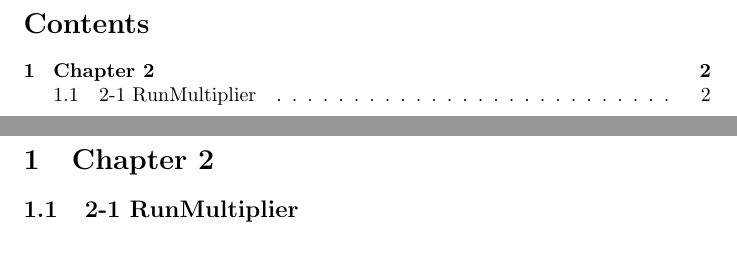
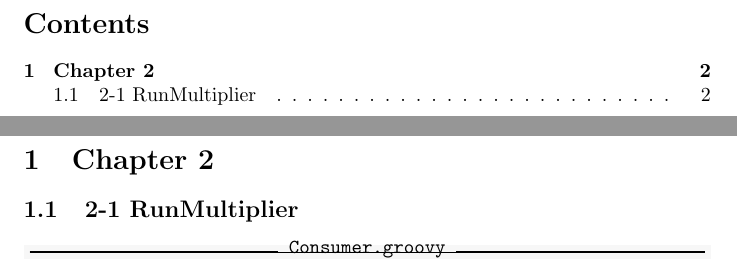
Before and after one commit to Zhangbowenzzz/SET09109, a LaTeX document (report/report.tex, which reads report/chapter2/RunMultiplier.tex): two parts of pages 1 and 2 of 2, joined at a grey line, cut so that both start at the same text. Compiled offline with pdfLaTeX.

Commit message:
Added Consumer.groovy code to report

```diff
--- a/report/chapter2/RunMultiplier.tex
+++ b/report/chapter2/RunMultiplier.tex
@@ -1 +1,3 @@
 \subsection{2-1 RunMultiplier}
+
+\inputgroovy[label=Consumer.groovy,firstline=6]{../ChapterExercises/src/c2/Consumer.groovy*}
--- a/report/report.tex
+++ b/report/report.tex
@@ -1,6 +1,10 @@
 \documentclass{article}
 
+\usepackage{minted}
+
 \begin{document}
+\definecolor{mintedbg}{rgb}{0.97,0.97,0.97}
+\newmintedfile[inputgroovy]{groovy}{linenos,numberblanklines=false,bgcolor=mintedbg,frame=lines}
 
 \tableofcontents
 
```
